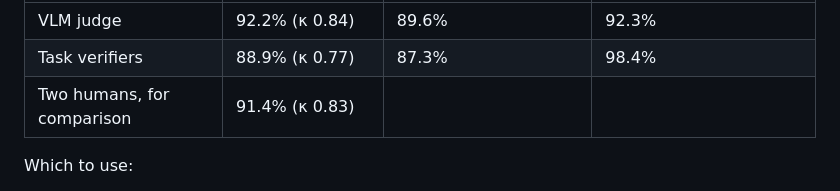
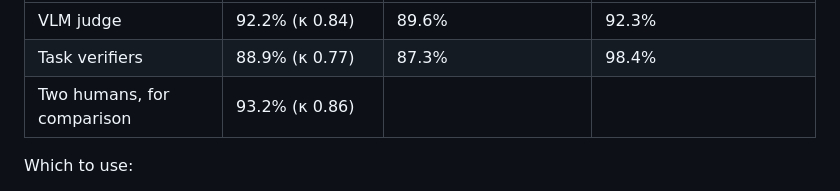
Before and after one commit to sparklabutah/MiniWeb, a Markdown page: GUIDE.md, the part around the change. Rendered like a GitHub page.

Commit message:
GUIDE.md: human-human agreement with the second labeler's 120 labels

```diff
--- a/GUIDE.md
+++ b/GUIDE.md
@@ -191,7 +191,7 @@ weighted by how common each pair of verdicts is):
 |---|---|---|---|
 | VLM judge | 92.2% (κ 0.84) | 89.6% | 92.3% |
 | Task verifiers | 88.9% (κ 0.77) | 87.3% | 98.4% |
-| Two humans, for comparison | 91.4% (κ 0.83) | | |
+| Two humans, for comparison | 93.2% (κ 0.86) | | |
 
 Which to use:
 
```
